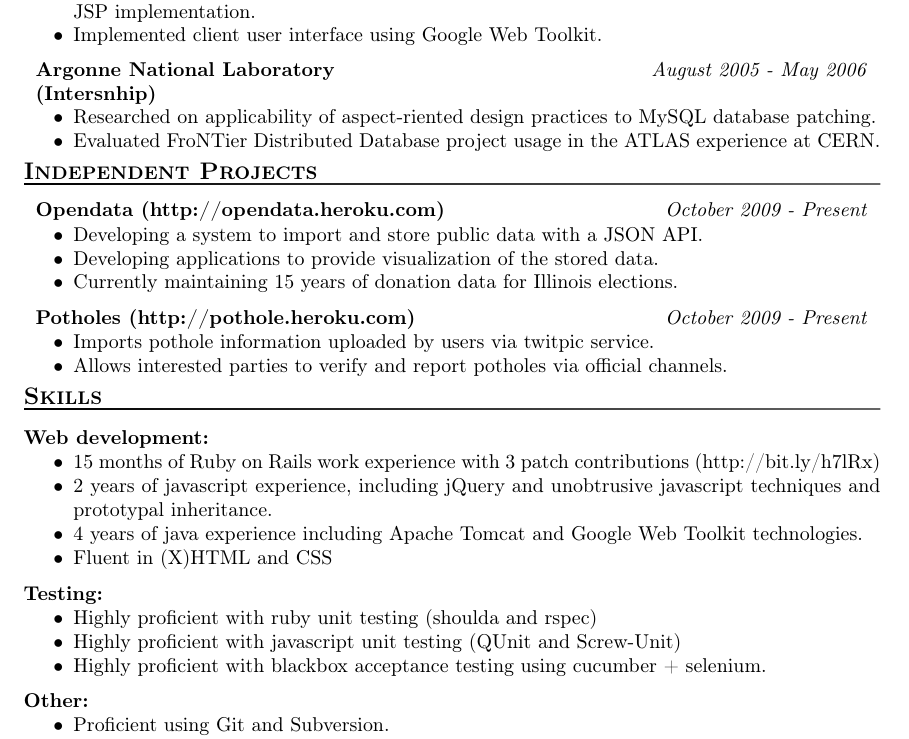
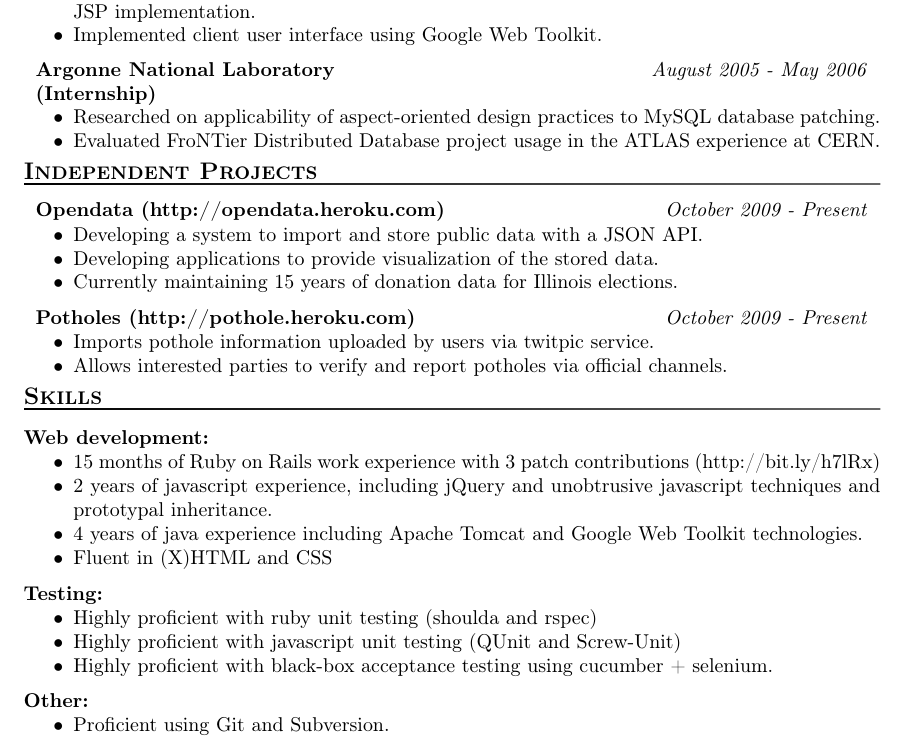
Before and after one commit to ratnikov/resume, a LaTeX CV (web-resume.tex): part of the page, cut so that both start at the same text. Compiled offline with pdfLaTeX.

Commit message:
Fixed typos and grammatical errors

```diff
--- a/web-resume.tex
+++ b/web-resume.tex
@@ -34,9 +34,9 @@
   \item Implemented client user interface using Google Web Toolkit.
 \end{compactitem}
 
-\affiliation[(Intersnhip)]{Argonne National Laboratory}{August 2005 - May 2006}
+\affiliation[(Internship)]{Argonne National Laboratory}{August 2005 - May 2006}
 \begin{compactitem}
-  \item Researched on applicability of aspect-riented design practices to MySQL database patching.
+  \item Researched on applicability of aspect-oriented design practices to MySQL database patching.
   \item Evaluated FroNTier Distributed Database project usage in the ATLAS experience at CERN.
 \end{compactitem}
 
@@ -69,7 +69,7 @@
 \begin{compactitem}
   \item Highly proficient with ruby unit testing (shoulda and rspec)
   \item Highly proficient with javascript unit testing (QUnit and Screw-Unit)
-  \item Highly proficient with blackbox acceptance testing using cucumber + selenium.
+  \item Highly proficient with black-box acceptance testing using cucumber + selenium.
 \end{compactitem}
 
 \subsection{Other}
```
Also changed, not shown: rails-resume.pdf, web-resume.pdf.
